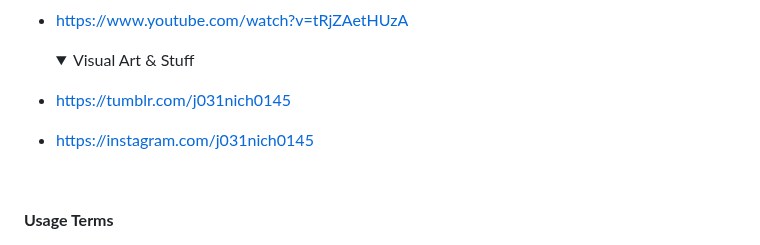
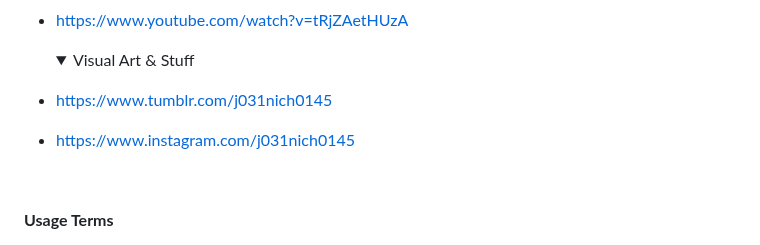
Before and after one commit to j031nich0145/j031nich0145, a Markdown page: README.md, the part around the change. Rendered like a GitHub page; folded sections open.

```diff
--- a/README.md
+++ b/README.md
@@ -172,8 +172,8 @@
   <details>
   <summary>Visual Art & Stuff</summary>
 
-- https://tumblr.com/j031nich0145
-- https://instagram.com/j031nich0145
+- [https://www.tumblr.com/j031nich0145](https://www.tumblr.com/j031nich0145)
+- [https://www.instagram.com/j031nich0145](https://www.instagram.com/j031nich0145)
 
   </details>
 <br>
```
